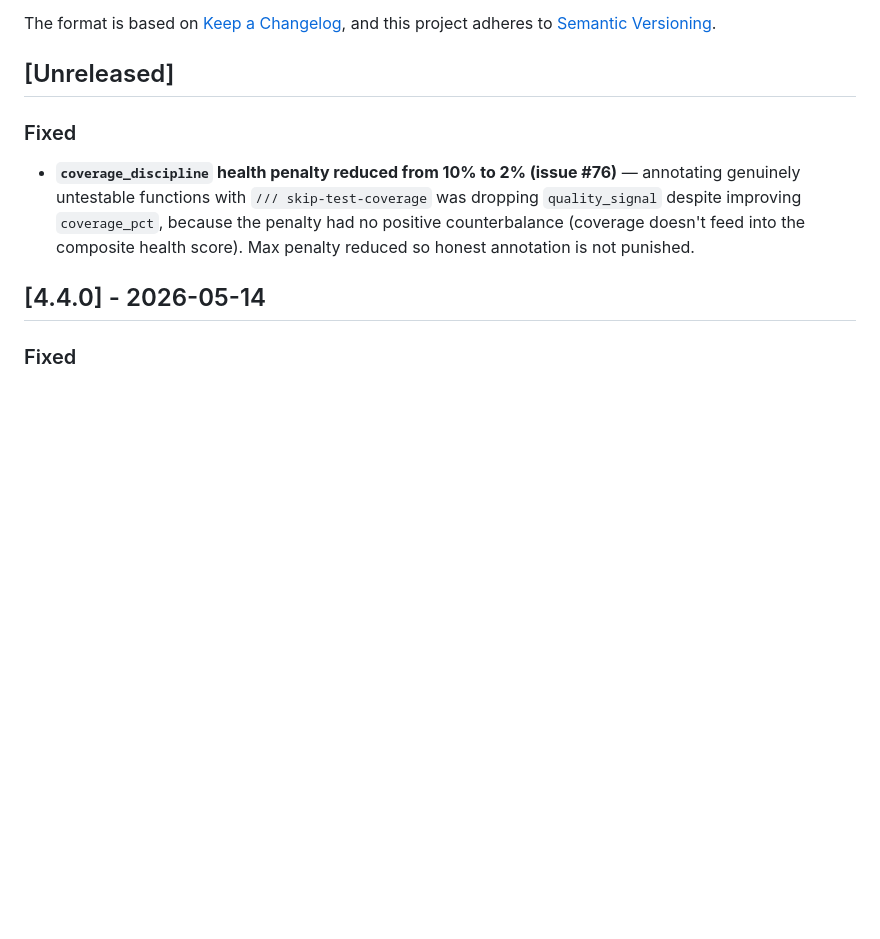
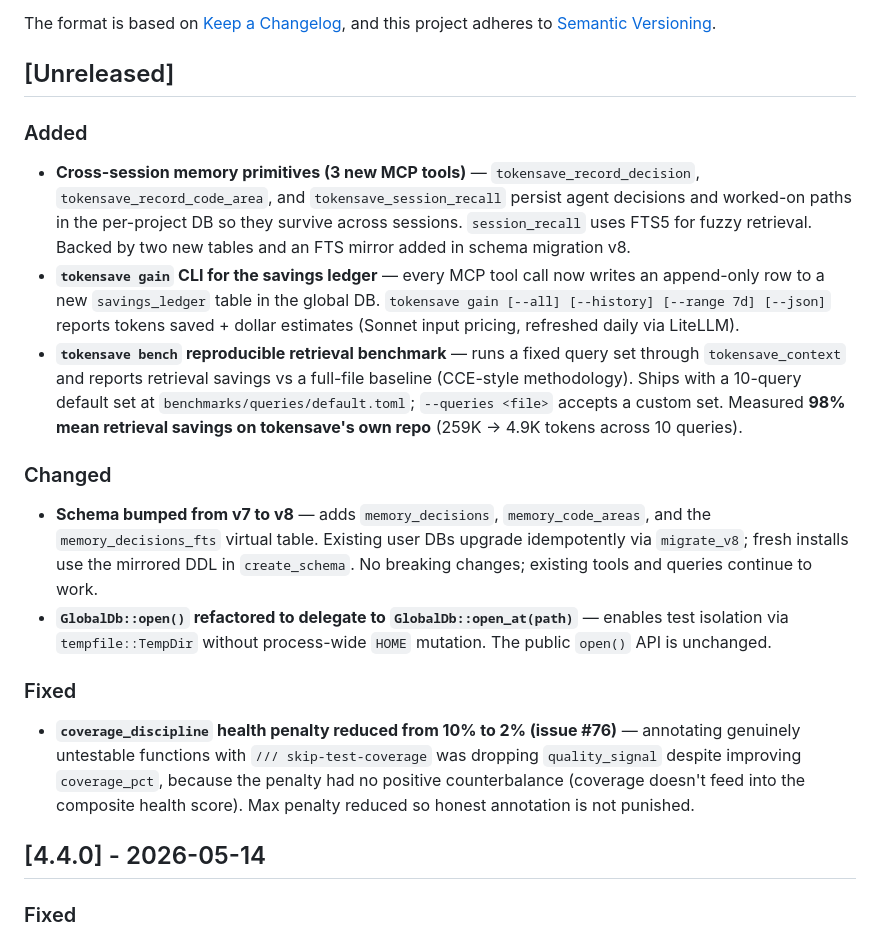
Before and after one commit to aovestdipaperino/tokensave, a Markdown page: CHANGELOG.md, the part around the change. Rendered like a GitHub page; blank space fills up the shorter version.

Commit message:
docs(changelog): unreleased entries for memory, gain, and bench

```diff
--- a/CHANGELOG.md
+++ b/CHANGELOG.md
@@ -6,6 +6,15 @@ The format is based on [Keep a Changelog](https://keepachangelog.com/en/1.1.0/),
 and this project adheres to [Semantic Versioning](https://semver.org/spec/v2.0.0.html).
 
 ## [Unreleased]
+
+### Added
+- **Cross-session memory primitives (3 new MCP tools)** — `tokensave_record_decision`, `tokensave_record_code_area`, and `tokensave_session_recall` persist agent decisions and worked-on paths in the per-project DB so they survive across sessions. `session_recall` uses FTS5 for fuzzy retrieval. Backed by two new tables and an FTS mirror added in schema migration v8.
+- **`tokensave gain` CLI for the savings ledger** — every MCP tool call now writes an append-only row to a new `savings_ledger` table in the global DB. `tokensave gain [--all] [--history] [--range 7d] [--json]` reports tokens saved + dollar estimates (Sonnet input pricing, refreshed daily via LiteLLM).
+- **`tokensave bench` reproducible retrieval benchmark** — runs a fixed query set through `tokensave_context` and reports retrieval savings vs a full-file baseline (CCE-style methodology). Ships with a 10-query default set at `benchmarks/queries/default.toml`; `--queries <file>` accepts a custom set. Measured **98% mean retrieval savings on tokensave's own repo** (259K → 4.9K tokens across 10 queries).
+
+### Changed
+- **Schema bumped from v7 to v8** — adds `memory_decisions`, `memory_code_areas`, and the `memory_decisions_fts` virtual table. Existing user DBs upgrade idempotently via `migrate_v8`; fresh installs use the mirrored DDL in `create_schema`. No breaking changes; existing tools and queries continue to work.
+- **`GlobalDb::open()` refactored to delegate to `GlobalDb::open_at(path)`** — enables test isolation via `tempfile::TempDir` without process-wide `HOME` mutation. The public `open()` API is unchanged.
 
 ### Fixed
 - **`coverage_discipline` health penalty reduced from 10% to 2% (issue #76)** — annotating genuinely untestable functions with `/// skip-test-coverage` was dropping `quality_signal` despite improving `coverage_pct`, because the penalty had no positive counterbalance (coverage doesn't feed into the composite health score). Max penalty reduced so honest annotation is not punished.
```
